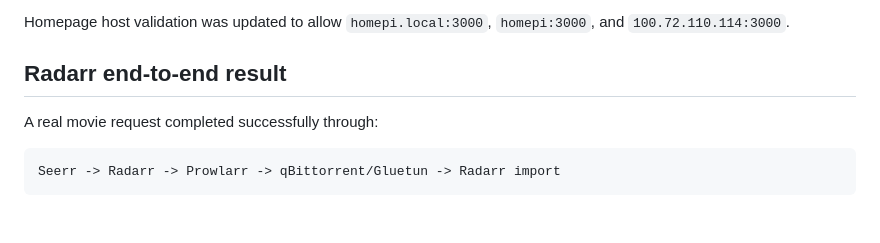
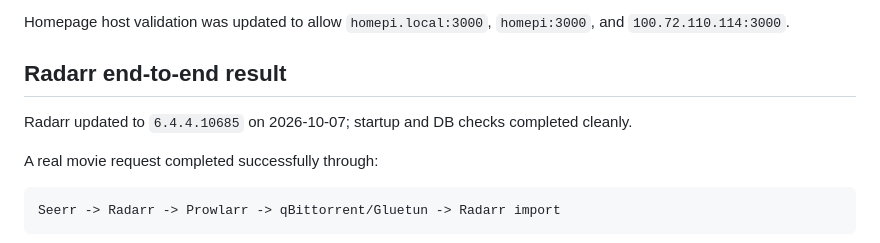
Before and after one commit to mpstiller/homepi-infra, a Markdown page: CURRENT_STATE.md, the part around the change. GitHub-like rendering; blank space fills up the shorter version.

Commit message:
Record Radarr update

````diff
--- a/CURRENT_STATE.md
+++ b/CURRENT_STATE.md
@@ -149,6 +149,8 @@ Homepage host validation was updated to allow `homepi.local:3000`, `homepi:3000`
 
 ## Radarr end-to-end result
 
+Radarr updated to `6.4.4.10685` on 2026-10-07; startup and DB checks completed cleanly.
+
 A real movie request completed successfully through:
 
 ```text
````
